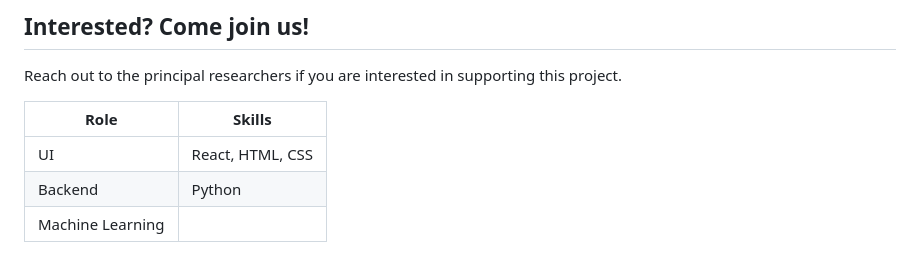
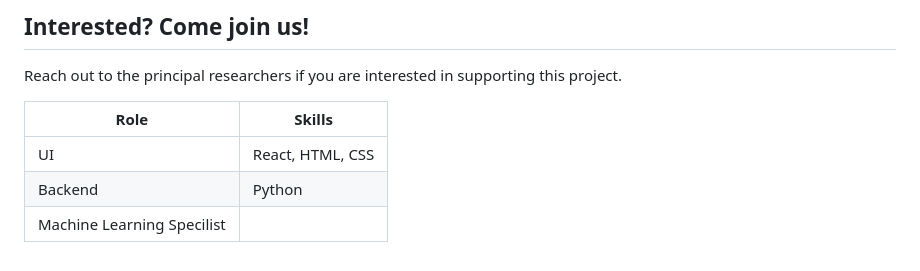
Before and after one commit to sagarbhure/MlDefender, a Markdown page: README.md, the part around the change. Rendered like a GitHub page.

```diff
--- a/README.md
+++ b/README.md
@@ -69,4 +69,4 @@ Reach out to the principal researchers if you are interested in supporting this
 | ------ | ------------------------------------------------------------------------- |
 | UI  | React, HTML, CSS |
 | Backend  | Python |
-|Machine Learning |
+|Machine Learning Specilist |
```
